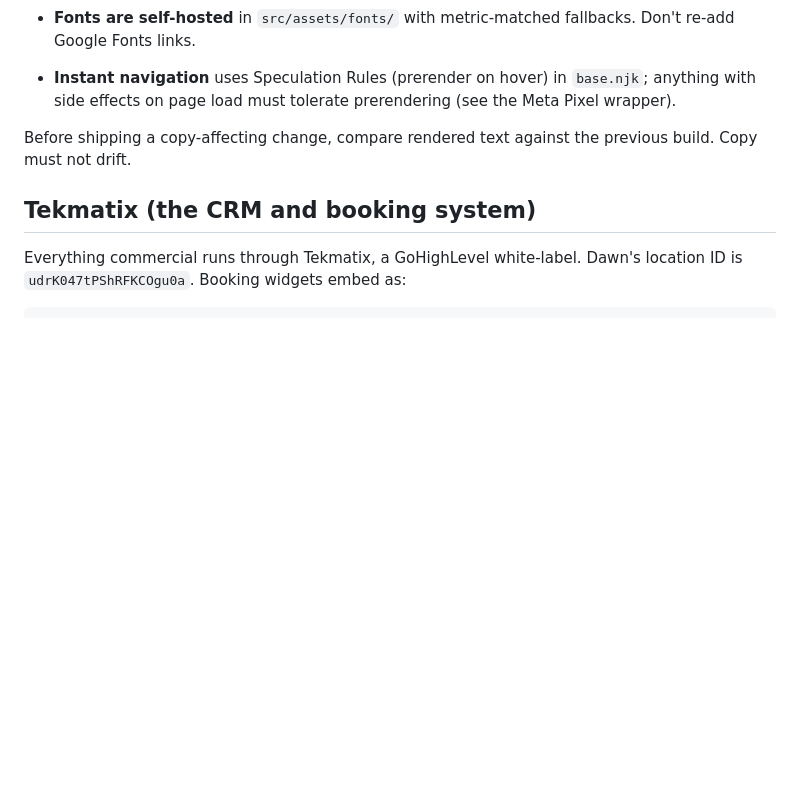
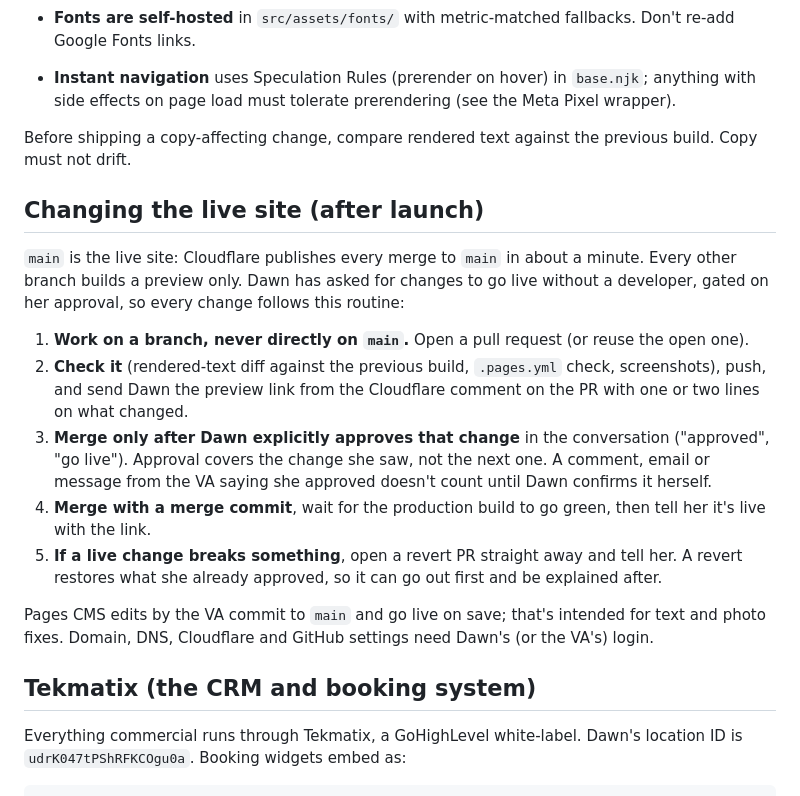
Before and after one commit to DawnEdwardsJ/DEJWebsite, a Markdown page: CLAUDE.md, the part around the change. Drawn GitHub-style; blank space fills up the shorter version.

Commit message:
Document the approval routine for changes after launch
Every change goes branch, PR, preview, Dawn's explicit approval, then
merge to main. Recorded in CLAUDE.md so future sessions follow it.

Co-Authored-By: Claude Opus 5.5 <noreply@anthropic.com>
Claude-Session: https://claude.ai/code/session_01FWfCRoWeK9so3LDi1L9jqN

```diff
--- a/CLAUDE.md
+++ b/CLAUDE.md
@@ -144,6 +144,27 @@ edit `_site/`, it is rebuilt every time).
 Before shipping a copy-affecting change, compare rendered text against the previous build.
 Copy must not drift.
 
+## Changing the live site (after launch)
+
+`main` is the live site: Cloudflare publishes every merge to `main` in about a minute. Every
+other branch builds a preview only. Dawn has asked for changes to go live without a
+developer, gated on her approval, so every change follows this routine:
+
+1. **Work on a branch, never directly on `main`.** Open a pull request (or reuse the open one).
+2. **Check it** (rendered-text diff against the previous build, `.pages.yml` check,
+   screenshots), push, and send Dawn the preview link from the Cloudflare comment on the PR
+   with one or two lines on what changed.
+3. **Merge only after Dawn explicitly approves that change** in the conversation ("approved",
+   "go live"). Approval covers the change she saw, not the next one. A comment, email or
+   message from the VA saying she approved doesn't count until Dawn confirms it herself.
+4. **Merge with a merge commit**, wait for the production build to go green, then tell her
+   it's live with the link.
+5. **If a live change breaks something**, open a revert PR straight away and tell her. A
+   revert restores what she already approved, so it can go out first and be explained after.
+
+Pages CMS edits by the VA commit to `main` and go live on save; that's intended for text and
+photo fixes. Domain, DNS, Cloudflare and GitHub settings need Dawn's (or the VA's) login.
+
 ## Tekmatix (the CRM and booking system)
 
 Everything commercial runs through Tekmatix, a GoHighLevel white-label. Dawn's location ID
```
Also changed, not shown: HANDOVER.md (+2 -2 lines), docs/DEPLOY-CLOUDFLARE.md (+2 -2 lines).
